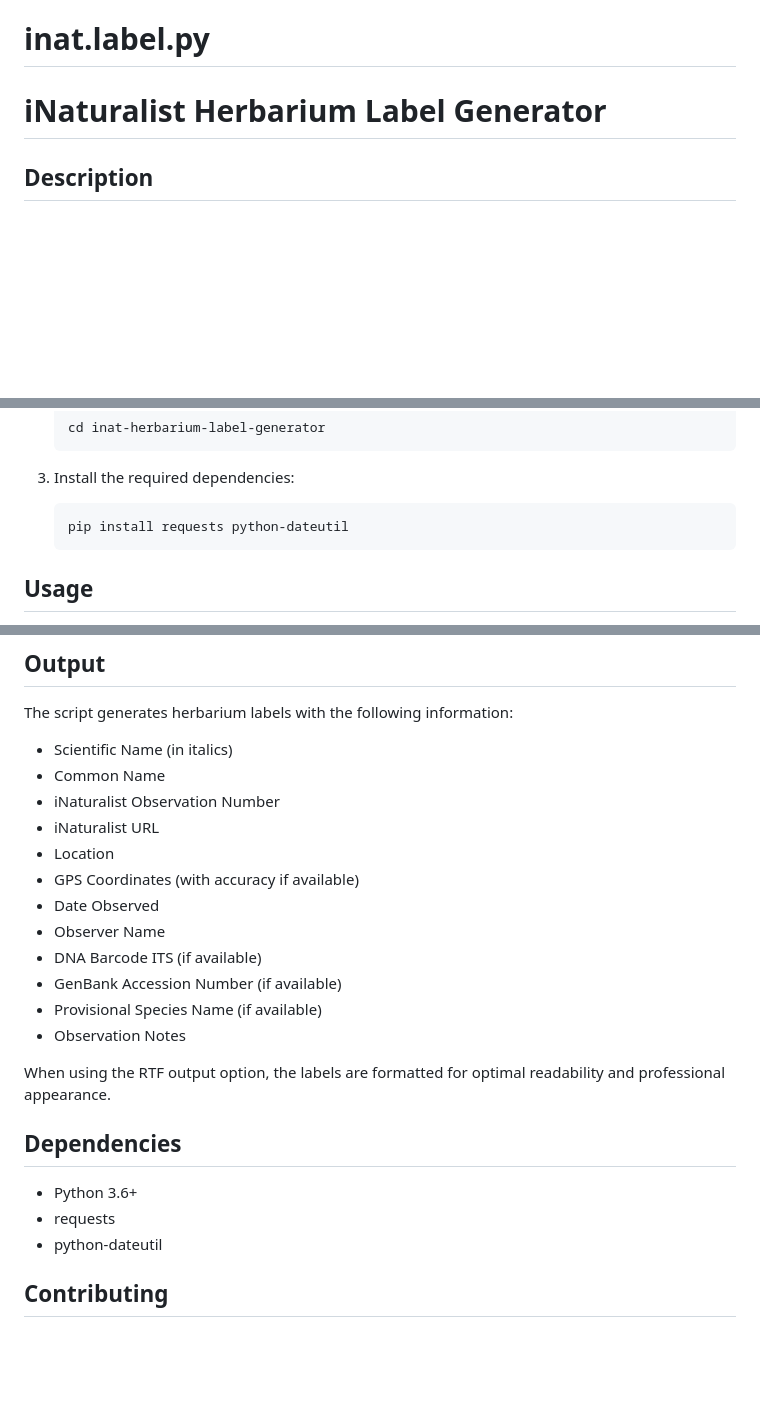
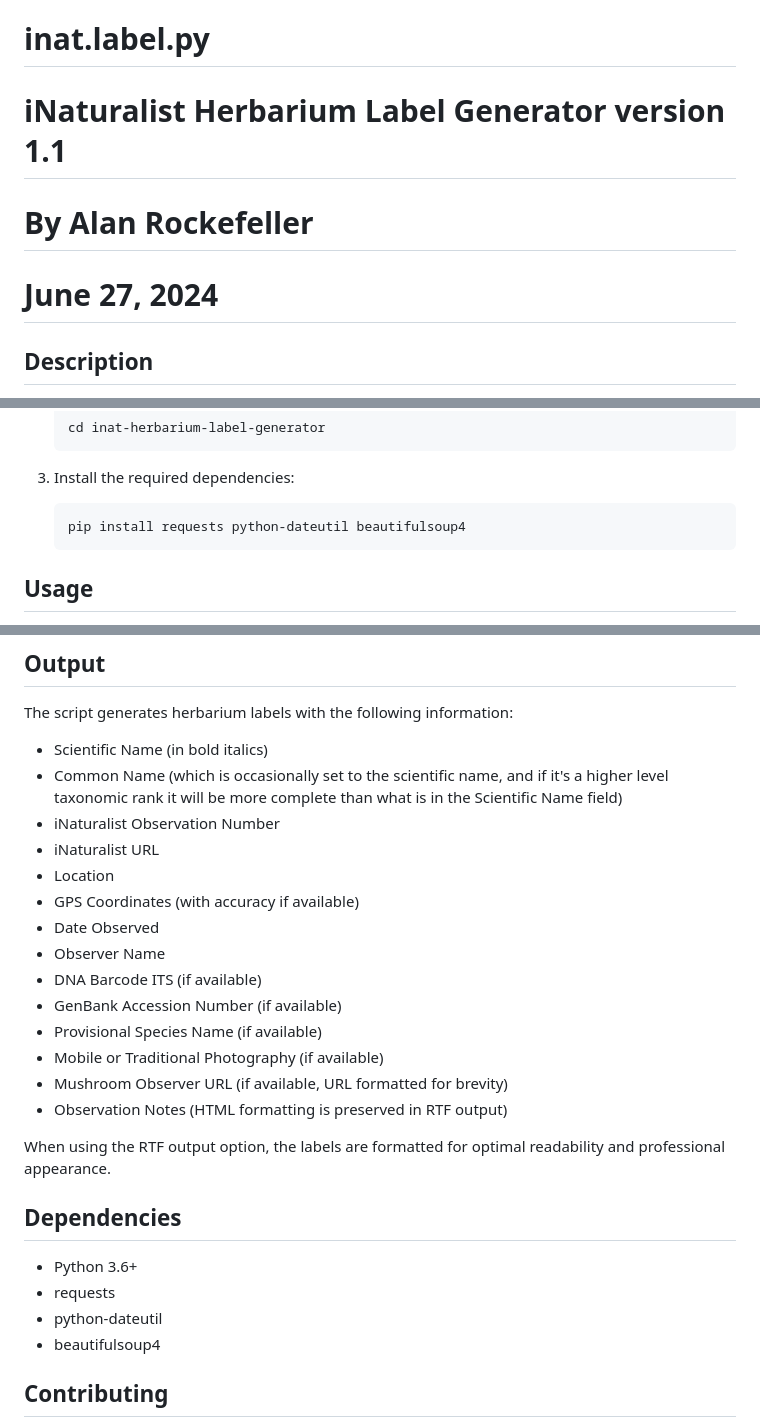
Before and after one commit to AlanRockefeller/inat.label.py, a Markdown page: README.md, 3 parts joined by grey strips. GitHub-like rendering; blank space fills up the shorter version.

Commit message:
Update README.md for version 1.1

````diff
--- a/README.md
+++ b/README.md
@@ -1,6 +1,8 @@
 # inat.label.py
 
-# iNaturalist Herbarium Label Generator
+# iNaturalist Herbarium Label Generator version 1.1
+# By Alan Rockefeller
+# June 27, 2024
 
 ## Description
 
@@ -52,7 +54,7 @@ The iNaturalist Herbarium Label Generator is a powerful Python tool designed to
 
 3. Install the required dependencies:
    ```
-   pip install requests python-dateutil
+   pip install requests python-dateutil beautifulsoup4
    ```
 
 ## Usage
@@ -90,8 +92,8 @@ python inat.label.py <observation_number_or_url> [<observation_number_or_url> ..
 
 The script generates herbarium labels with the following information:
 
-- Scientific Name (in italics)
-- Common Name
+- Scientific Name (in bold italics)
+- Common Name (which is occasionally set to the scientific name, and if it's a higher level taxonomic rank it will be more complete than what is in the Scientific Name field)
 - iNaturalist Observation Number
 - iNaturalist URL
 - Location
@@ -101,7 +103,9 @@ The script generates herbarium labels with the following information:
 - DNA Barcode ITS (if available)
 - GenBank Accession Number (if available)
 - Provisional Species Name (if available)
-- Observation Notes
+- Mobile or Traditional Photography (if available)
+- Mushroom Observer URL (if available, URL formatted for brevity)
+- Observation Notes (HTML formatting is preserved in RTF output)
 
 When using the RTF output option, the labels are formatted for optimal readability and professional appearance.
 
@@ -110,6 +114,7 @@ When using the RTF output option, the labels are formatted for optimal readabili
 - Python 3.6+
 - requests
 - python-dateutil
+- beautifulsoup4
 
 ## Contributing
 
````
